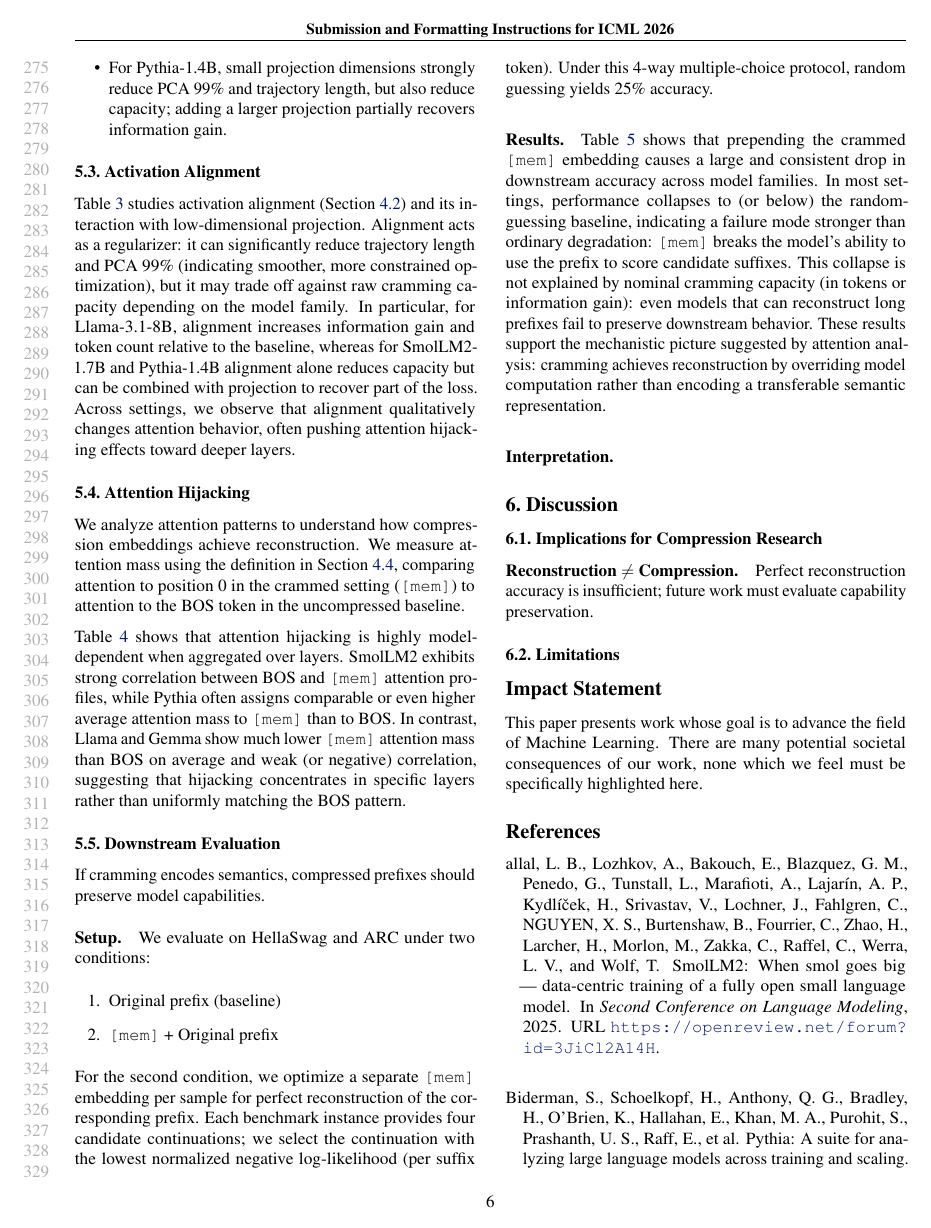
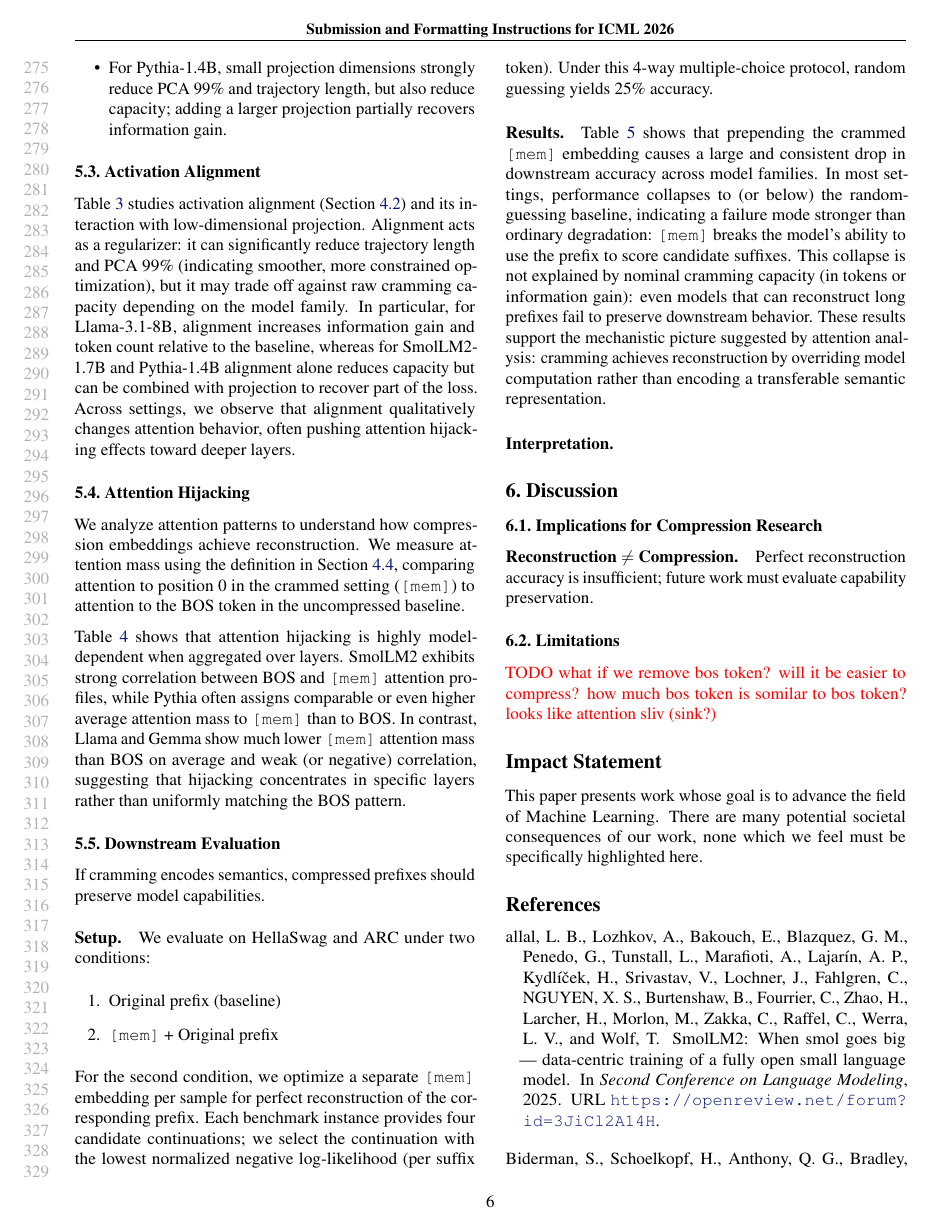
Before and after one commit to M1croZavr/compression_horizon, a LaTeX problem sheet (paper/example_paper.tex): page 6 of 16. Compiled offline with pdfLaTeX.

Commit message:
highlihgt todos in red

```diff
--- a/paper/example_paper.tex
+++ b/paper/example_paper.tex
@@ -592,6 +592,14 @@ Perfect reconstruction accuracy is insufficient; future work must evaluate capab
 
 \subsection{Limitations}
 
+{\color{red} TODO what if we remove bos token? will it be easier  to compress?}
+{\color{red} how much bos token is somilar to bos token?}
+{\color{red} looks like attention sliv (sink?)}
+% TODO что если убрать BOS токен для сжатия - будет ли так лучше сжиматься?
+% TODO на сколько похожи мем токены и BOS токены?
+% Это как слив аттеншна, только с насильной генерацией?
+
+
 % \begin{itemize}
 %     \item \todo{Models tested (only decoder-only? specific families?)}
 %     \item \todo{Sequence types (only English text? specific domains?)}
```
Also changed, not shown: paper/example_paper.tex (4 more changed lines).
